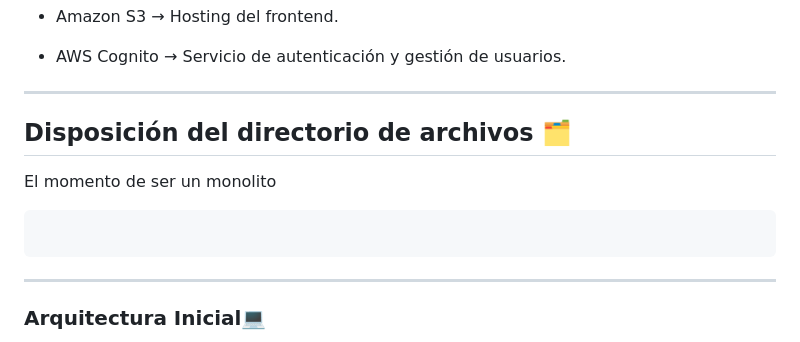
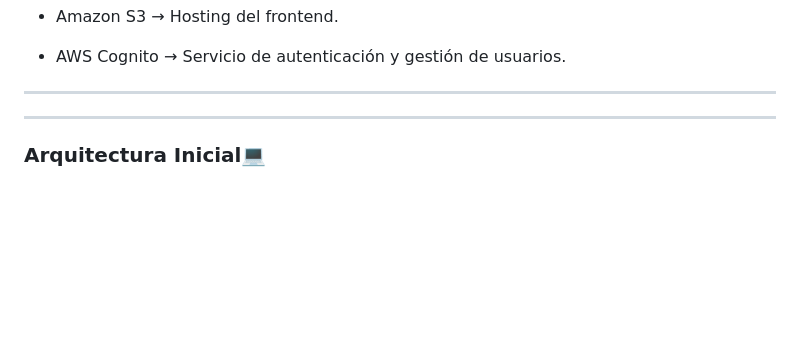
Before and after one commit to tomassuarez49/AREP-LAB08, a Markdown page: README.md, the part around the change. Rendered like a GitHub page; blank space fills up the shorter version.

````diff
--- a/README.md
+++ b/README.md
@@ -50,13 +50,6 @@ Despliegue y Servicios en la Nube ☁️
 * AWS Cognito → Servicio de autenticación y gestión de usuarios.
 
 ---
-
-## Disposición del directorio de archivos 🗂️
-
-El momento de ser un monolito
-```
-```
-
 ---
 
 ### Arquitectura Inicial💻
````
